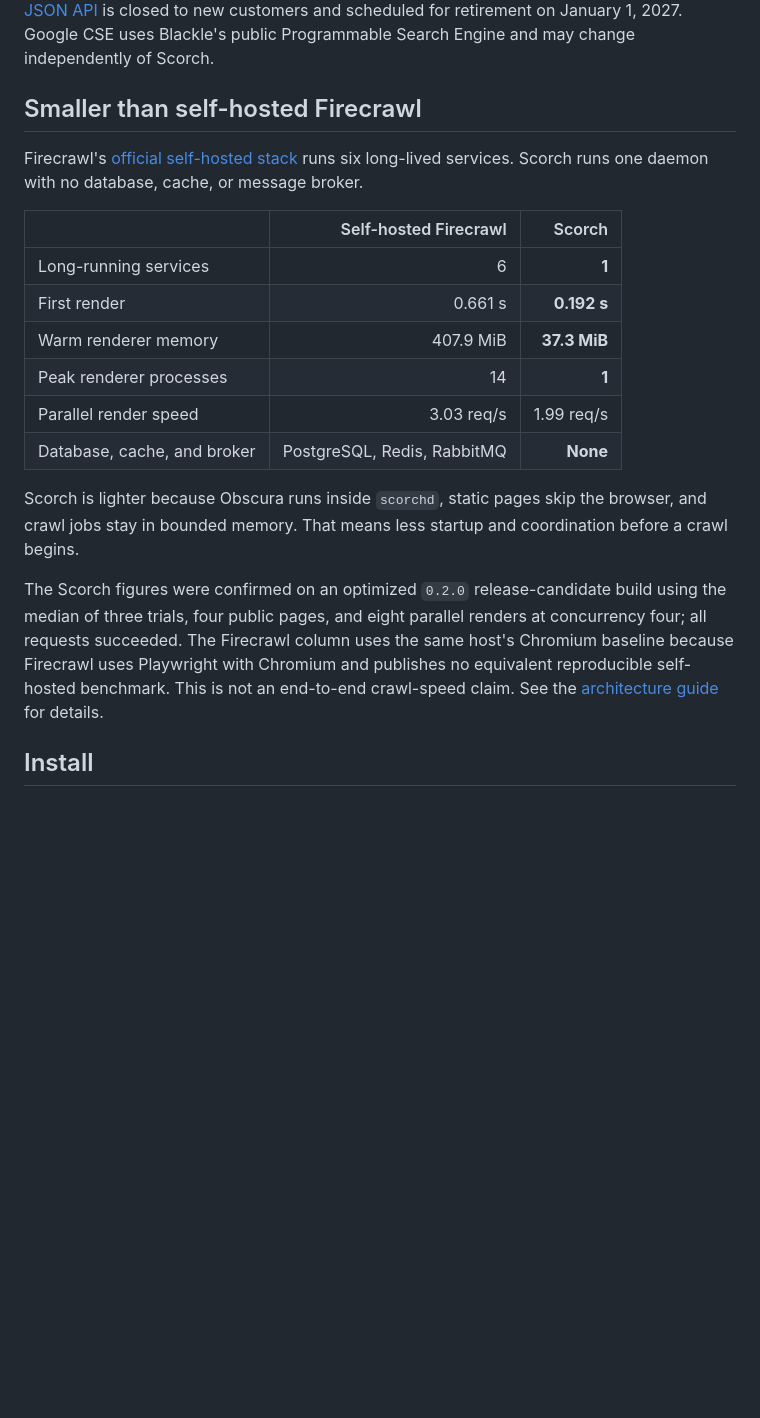
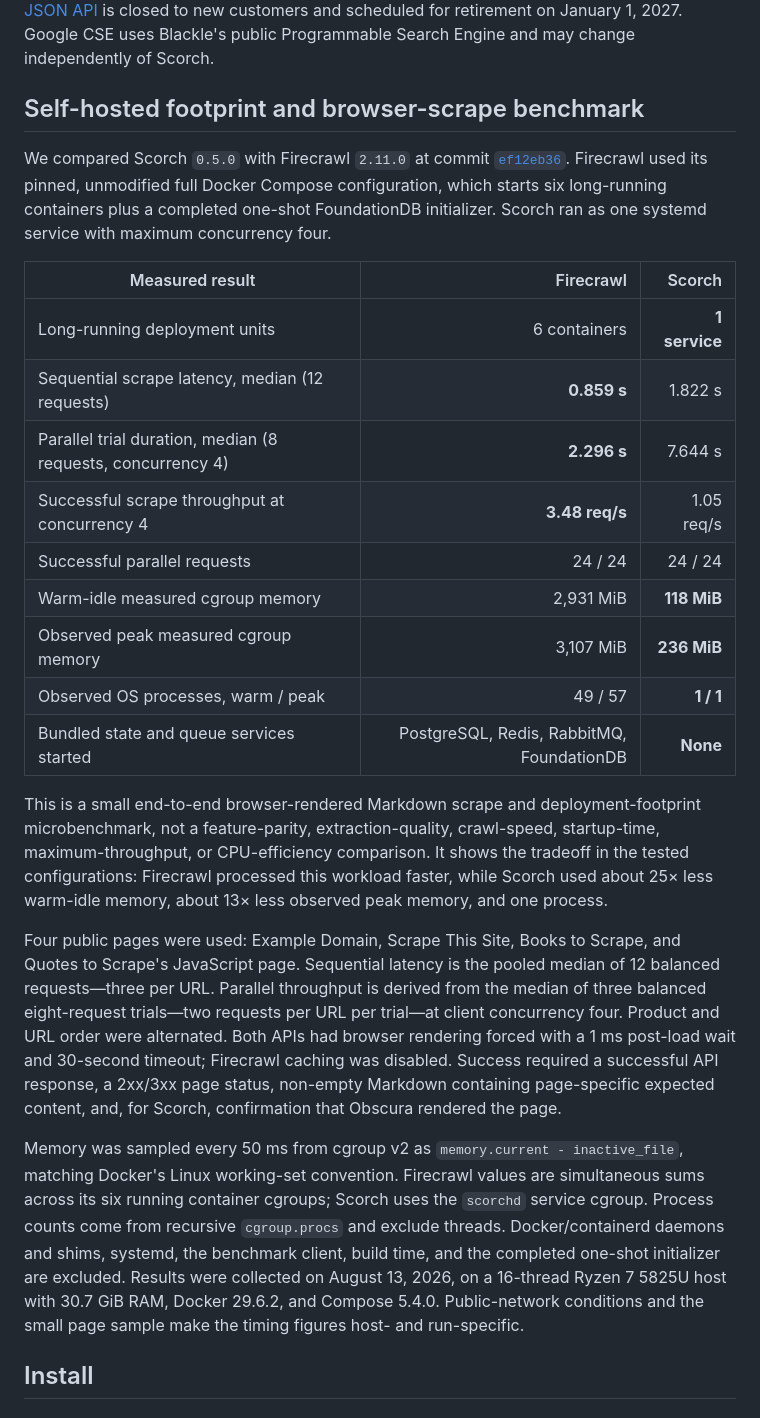
Before and after one commit to Fractal-Tess/scorch, a Markdown page: README.md, the part around the change. Rendered like a GitHub page; blank space fills up the shorter version.

Commit message:
Refresh Firecrawl benchmark results

```diff
--- a/README.md
+++ b/README.md
@@ -48,22 +48,27 @@ scorch crawl https://example.com --limit 20 --max-depth 2 --wait
 
 The default endpoint is `http://127.0.0.1:33000`. Override it with `SCORCH_API_URL` or `--api-url`. The server allows 19 live-validated, credential-free engines by default: bing, brave-web, crates-io, crossref, docker-hub, duckduckgo, github, google-cse, hacker-news, hugging-face, mwmbl, npm, nvd, openalex, open-library, pubmed, wikidata, wikipedia, yahoo. Ordinary requests still use only DuckDuckGo unless they select another allowed subset. Use `--category github` for GitHub-restricted discovery, select `--engine brave-web` for Brave's public website results, select `--engine google-cse` for Google-derived Programmable Search results, or add Bing with `--engine bing,duckduckgo`. The `brave-web` integration scrapes Brave's public HTML and is best-effort; `brave` remains the separate official credential-backed API adapter. The official Google JSON API adapter is also credential-backed; [Google's Custom Search JSON API](https://developers.google.com/custom-search/v1/overview) is closed to new customers and scheduled for retirement on January 1, 2027. Google CSE uses Blackle's public Programmable Search Engine and may change independently of Scorch.
 
-## Smaller than self-hosted Firecrawl
+## Self-hosted footprint and browser-scrape benchmark
 
-Firecrawl's [official self-hosted stack](https://github.com/firecrawl/firecrawl/blob/e72fe3acac88651c31fc2ac8398926d7fa2fcdd3/docker-compose.yaml) runs six long-lived services. Scorch runs one daemon with no database, cache, or message broker.
+We compared Scorch `0.5.0` with Firecrawl `2.11.0` at commit [`ef12eb36`](https://github.com/firecrawl/firecrawl/tree/ef12eb36b2f3382838dfe0a0c1a5add3d5df7fe5). Firecrawl used its pinned, unmodified full Docker Compose configuration, which starts six long-running containers plus a completed one-shot FoundationDB initializer. Scorch ran as one systemd service with maximum concurrency four.
 
-| | Self-hosted Firecrawl | Scorch |
+| Measured result | Firecrawl | Scorch |
 | --- | ---: | ---: |
-| Long-running services | 6 | **1** |
-| First render | 0.661 s | **0.192 s** |
-| Warm renderer memory | 407.9 MiB | **37.3 MiB** |
-| Peak renderer processes | 14 | **1** |
-| Parallel render speed | 3.03 req/s | 1.99 req/s |
-| Database, cache, and broker | PostgreSQL, Redis, RabbitMQ | **None** |
+| Long-running deployment units | 6 containers | **1 service** |
+| Sequential scrape latency, median (12 requests) | **0.859 s** | 1.822 s |
+| Parallel trial duration, median (8 requests, concurrency 4) | **2.296 s** | 7.644 s |
+| Successful scrape throughput at concurrency 4 | **3.48 req/s** | 1.05 req/s |
+| Successful parallel requests | 24 / 24 | 24 / 24 |
+| Warm-idle measured cgroup memory | 2,931 MiB | **118 MiB** |
+| Observed peak measured cgroup memory | 3,107 MiB | **236 MiB** |
+| Observed OS processes, warm / peak | 49 / 57 | **1 / 1** |
+| Bundled state and queue services started | PostgreSQL, Redis, RabbitMQ, FoundationDB | **None** |
 
-Scorch is lighter because Obscura runs inside `scorchd`, static pages skip the browser, and crawl jobs stay in bounded memory. That means less startup and coordination before a crawl begins.
+This is a small end-to-end browser-rendered Markdown scrape and deployment-footprint microbenchmark, not a feature-parity, extraction-quality, crawl-speed, startup-time, maximum-throughput, or CPU-efficiency comparison. It shows the tradeoff in the tested configurations: Firecrawl processed this workload faster, while Scorch used about 25× less warm-idle memory, about 13× less observed peak memory, and one process.
 
-The Scorch figures were confirmed on an optimized `0.2.0` release-candidate build using the median of three trials, four public pages, and eight parallel renders at concurrency four; all requests succeeded. The Firecrawl column uses the same host's Chromium baseline because Firecrawl uses Playwright with Chromium and publishes no equivalent reproducible self-hosted benchmark. This is not an end-to-end crawl-speed claim. See the [architecture guide](docs/src/pages/architecture.astro) for details.
+Four public pages were used: Example Domain, Scrape This Site, Books to Scrape, and Quotes to Scrape's JavaScript page. Sequential latency is the pooled median of 12 balanced requests—three per URL. Parallel throughput is derived from the median of three balanced eight-request trials—two requests per URL per trial—at client concurrency four. Product and URL order were alternated. Both APIs had browser rendering forced with a 1 ms post-load wait and 30-second timeout; Firecrawl caching was disabled. Success required a successful API response, a 2xx/3xx page status, non-empty Markdown containing page-specific expected content, and, for Scorch, confirmation that Obscura rendered the page.
+
+Memory was sampled every 50 ms from cgroup v2 as `memory.current - inactive_file`, matching Docker's Linux working-set convention. Firecrawl values are simultaneous sums across its six running container cgroups; Scorch uses the `scorchd` service cgroup. Process counts come from recursive `cgroup.procs` and exclude threads. Docker/containerd daemons and shims, systemd, the benchmark client, build time, and the completed one-shot initializer are excluded. Results were collected on August 13, 2026, on a 16-thread Ryzen 7 5825U host with 30.7 GiB RAM, Docker 29.6.2, and Compose 5.4.0. Public-network conditions and the small page sample make the timing figures host- and run-specific.
 
 ## Install
 
```
